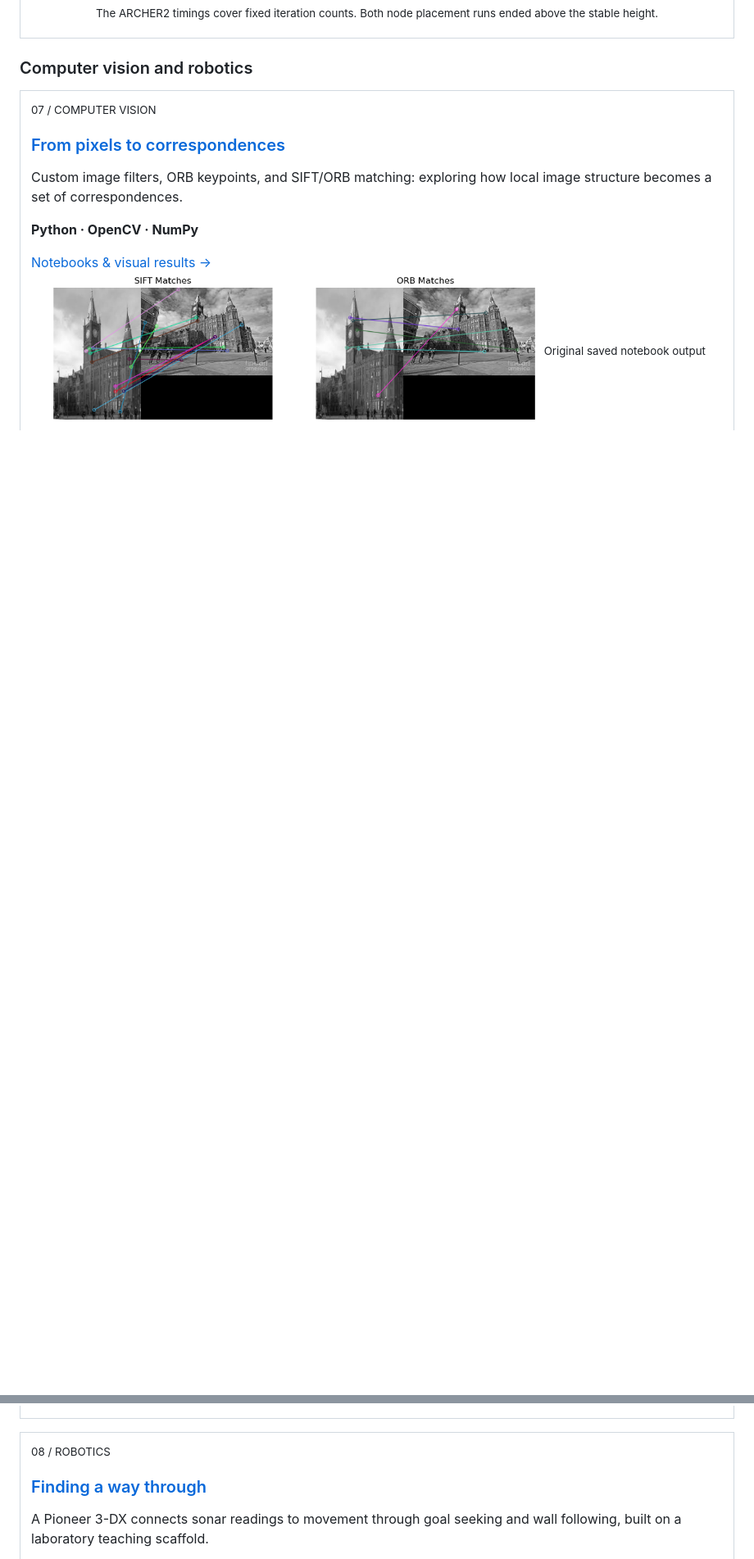
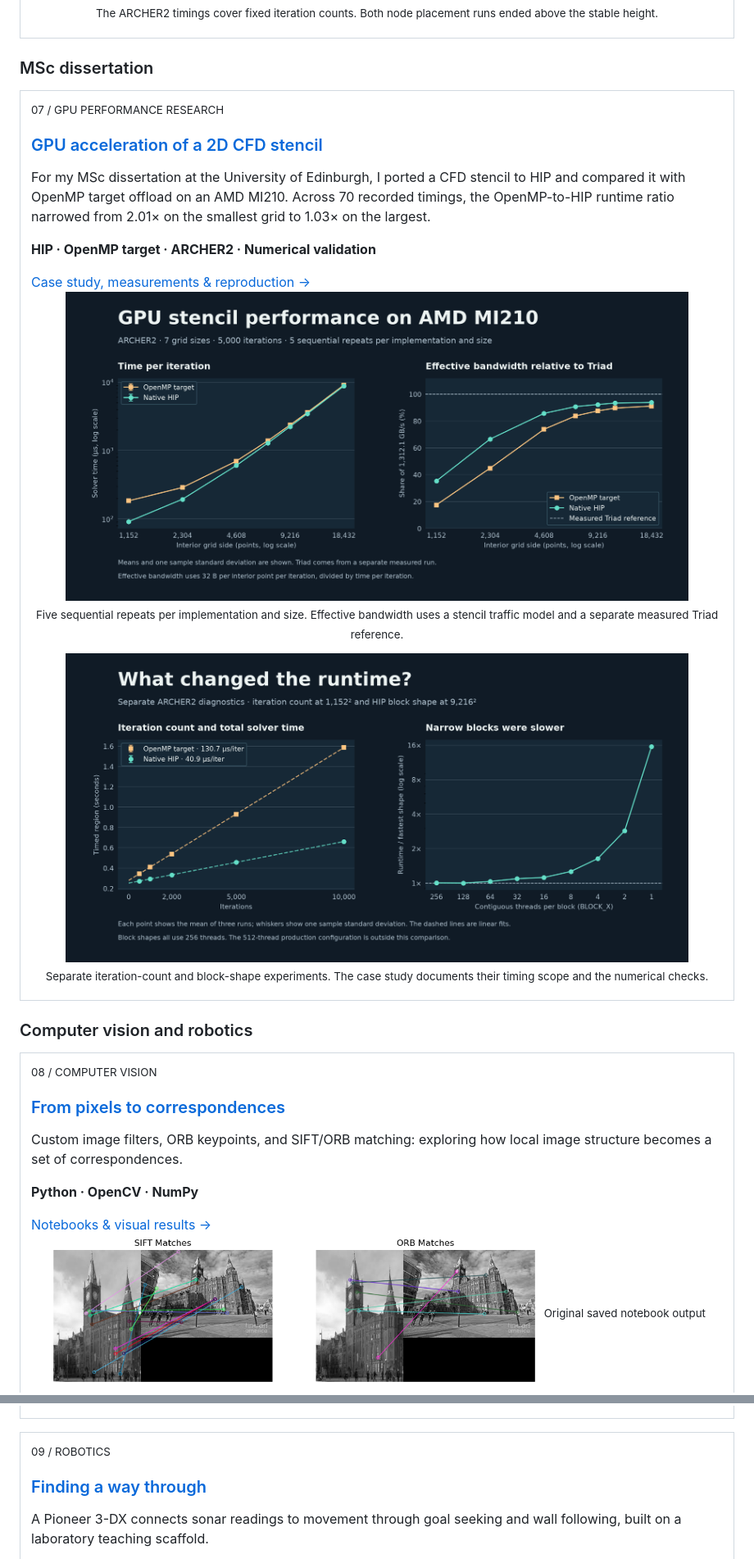
Before and after one commit to MAlazmii/MAlazmii, a Markdown page: README.md, 2 parts joined by grey strips. Shown at 82% size. GitHub-like rendering; pictures changed too: assets/dissertation-mi210-comparison.png (added), assets/dissertation-mi210-diagnostics.png (added); blank space fills up the shorter version.

Commit message:
Feature the MSc GPU stencil dissertation and charts

```diff
--- a/README.md
+++ b/README.md
@@ -117,11 +117,31 @@ Start with **Heat MPI**, **GPU Reduction** and **Clustering Study** below: indep
 </td></tr>
 </table>
 
+### MSc dissertation
+
+<table>
+<tr><td>
+<sub>07 / GPU PERFORMANCE RESEARCH</sub>
+<h3><a href="https://github.com/MAlazmii/cfd-gpu-dissertation">GPU acceleration of a 2D CFD stencil</a></h3>
+<p>For my MSc dissertation at the University of Edinburgh, I ported a CFD stencil to HIP and compared it with OpenMP target offload on an AMD MI210. Across 70 recorded timings, the OpenMP-to-HIP runtime ratio narrowed from 2.01× on the smallest grid to 1.03× on the largest.</p>
+<p><b>HIP · OpenMP target · ARCHER2 · Numerical validation</b></p>
+<a href="https://github.com/MAlazmii/cfd-gpu-dissertation">Case study, measurements &amp; reproduction →</a>
+<p align="center">
+<a href="https://github.com/MAlazmii/cfd-gpu-dissertation/blob/main/figures/mi210-comparison.png"><img src="assets/dissertation-mi210-comparison.png" alt="Measured MI210 iteration times across seven grid sizes, alongside modeled effective bandwidth relative to a measured Triad reference" width="760"></a><br>
+<sub>Five sequential repeats per implementation and size. Effective bandwidth uses a stencil traffic model and a separate measured Triad reference.</sub>
+</p>
+<p align="center">
+<a href="https://github.com/MAlazmii/cfd-gpu-dissertation/blob/main/figures/mi210-diagnostics.png"><img src="assets/dissertation-mi210-diagnostics.png" alt="Measured solver time by iteration count and relative runtime for nine HIP block shapes with 256 threads per block" width="760"></a><br>
+<sub>Separate iteration-count and block-shape experiments. The case study documents their timing scope and the numerical checks.</sub>
+</p>
+</td></tr>
+</table>
+
 ### Computer vision and robotics
 
 <table>
 <tr><td>
-<sub>07 / COMPUTER VISION</sub>
+<sub>08 / COMPUTER VISION</sub>
 <h3><a href="https://github.com/MAlazmii/2D-Convolution-SIFT-FeatureMatching">From pixels to correspondences</a></h3>
 <p>Custom image filters, ORB keypoints, and SIFT/ORB matching: exploring how local image structure becomes a set of correspondences.</p>
 <p><b>Python · OpenCV · NumPy</b></p>
@@ -135,7 +155,7 @@ Start with **Heat MPI**, **GPU Reduction** and **Clustering Study** below: indep
 
 <table>
 <tr><td>
-<sub>08 / ROBOTICS</sub>
+<sub>09 / ROBOTICS</sub>
 <h3><a href="https://github.com/MAlazmii/roboticSimulationDevelopedIn-Webots">Finding a way through</a></h3>
 <p>A Pioneer 3-DX connects sonar readings to movement through goal seeking and wall following, built on a laboratory teaching scaffold.</p>
 <p><b>Java · Webots · Reactive control</b></p>
```
Also changed, not shown: other parts of README.md (+1 -1 lines), ARTWORK.md (+7 -0 lines).
